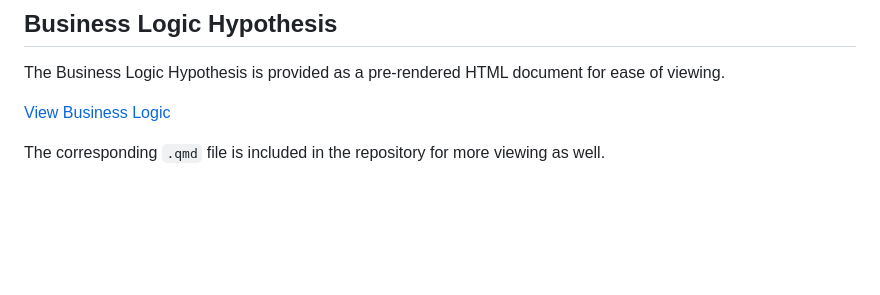
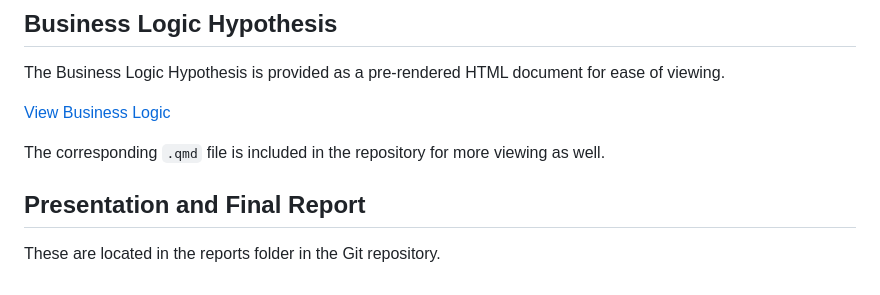
Before and after one commit to khan2225/6020_MLProject, a Markdown page: README.md, the part around the change. Drawn GitHub-style; blank space fills up the shorter version.

Commit message:
Add section for Presentation and Final Report

```diff
--- a/README.md
+++ b/README.md
@@ -138,3 +138,6 @@ The Business Logic Hypothesis is provided as a pre-rendered HTML document for ea
 [View Business Logic](https://khan2225.github.io/6020_MLProject/reports/business_logic_hypothesis.html)
 
 The corresponding `.qmd` file is included in the repository for more viewing as well.
+
+## Presentation and Final Report
+These are located in the reports folder in the Git repository.
```
